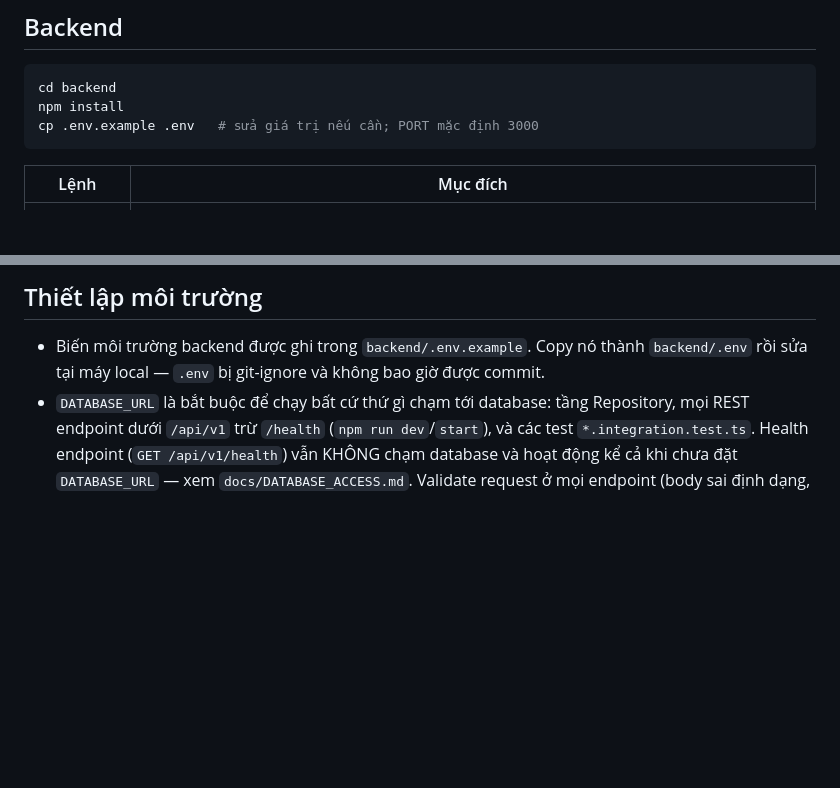
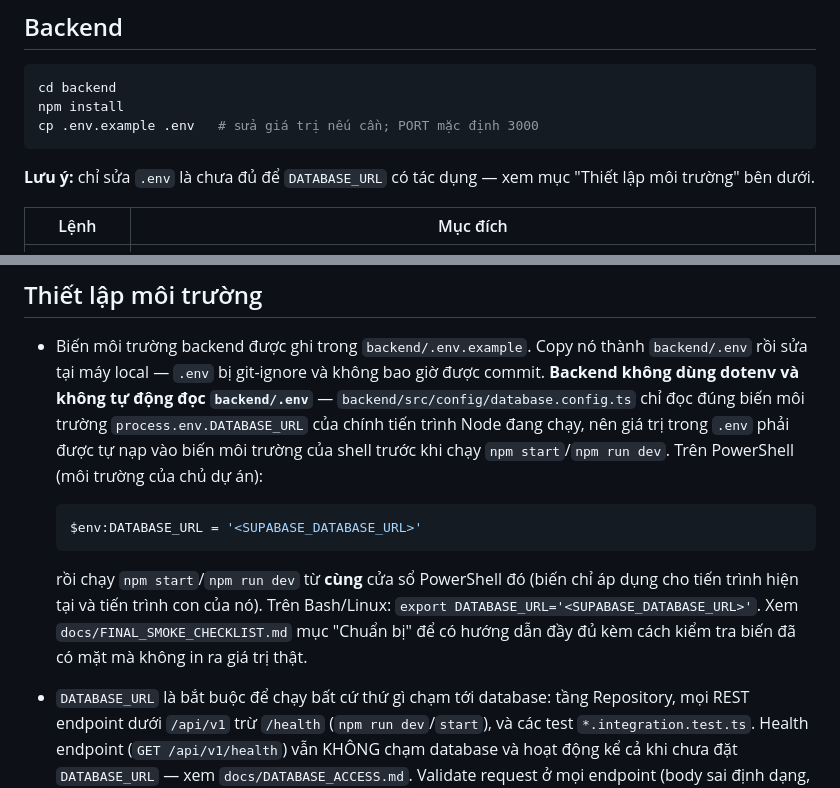
Before and after one commit to QuocThinh271222007/OpenUtilityBill, a Markdown page: docs/DEVELOPMENT.md, 2 parts joined by grey strips. Rendered like a GitHub page; blank space fills up the shorter version.

````diff
--- a/docs/DEVELOPMENT.md
+++ b/docs/DEVELOPMENT.md
@@ -23,6 +23,9 @@ cd backend
 npm install
 cp .env.example .env   # sửa giá trị nếu cần; PORT mặc định 3000
 ```
+
+**Lưu ý:** chỉ sửa `.env` là chưa đủ để `DATABASE_URL` có tác dụng —
+xem mục "Thiết lập môi trường" bên dưới.
 
 | Lệnh | Mục đích |
 |---|---|
@@ -95,7 +98,22 @@ khi lỗi mạng — xem `docs/FRONTEND.md` mục "Ranh giới API client"). Xem
 
 - Biến môi trường backend được ghi trong `backend/.env.example`. Copy
   nó thành `backend/.env` rồi sửa tại máy local — `.env` bị git-ignore
-  và không bao giờ được commit.
+  và không bao giờ được commit. **Backend không dùng dotenv và không
+  tự động đọc `backend/.env`** — `backend/src/config/database.config.ts`
+  chỉ đọc đúng biến môi trường `process.env.DATABASE_URL` của chính
+  tiến trình Node đang chạy, nên giá trị trong `.env` phải được tự nạp
+  vào biến môi trường của shell trước khi chạy `npm start`/`npm run
+  dev`. Trên PowerShell (môi trường của chủ dự án):
+
+  ```powershell
+  $env:DATABASE_URL = '<SUPABASE_DATABASE_URL>'
+  ```
+
+  rồi chạy `npm start`/`npm run dev` từ **cùng** cửa sổ PowerShell đó
+  (biến chỉ áp dụng cho tiến trình hiện tại và tiến trình con của nó).
+  Trên Bash/Linux: `export DATABASE_URL='<SUPABASE_DATABASE_URL>'`. Xem
+  `docs/FINAL_SMOKE_CHECKLIST.md` mục "Chuẩn bị" để có hướng dẫn đầy đủ
+  kèm cách kiểm tra biến đã có mặt mà không in ra giá trị thật.
 - `DATABASE_URL` là bắt buộc để chạy bất cứ thứ gì chạm tới database:
   tầng Repository, mọi REST endpoint dưới `/api/v1` trừ `/health`
   (`npm run dev`/`start`), và các test `*.integration.test.ts`. Health
````
Also changed, not shown: docs/FINAL_SMOKE_CHECKLIST.md (+90 -13 lines).
